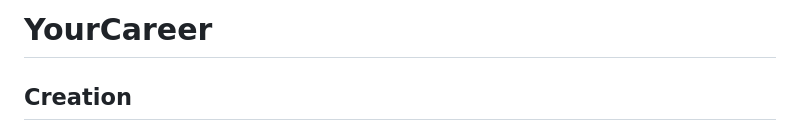
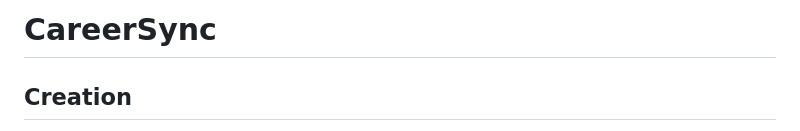
Before and after one commit to doublesync/CareerSync, a Markdown page: README.md, the part around the change. Rendered like a GitHub page.

```diff
--- a/README.md
+++ b/README.md
@@ -1,4 +1,4 @@
-# YourCareer
+# CareerSync
 
 ## **Creation**
 When starting your career, you’ll create your player with the following options: first name, last name, jersey number, college, hometown, height, weight, wingspan, caliber, specialty, and personality traits.
```
